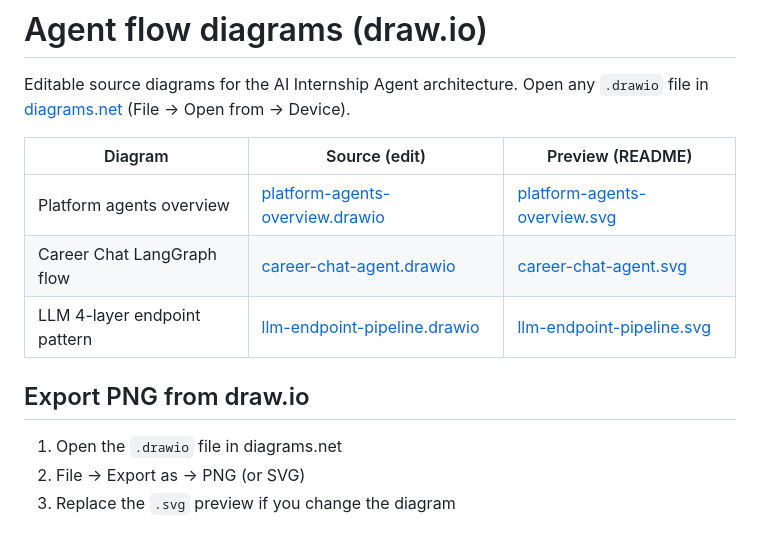
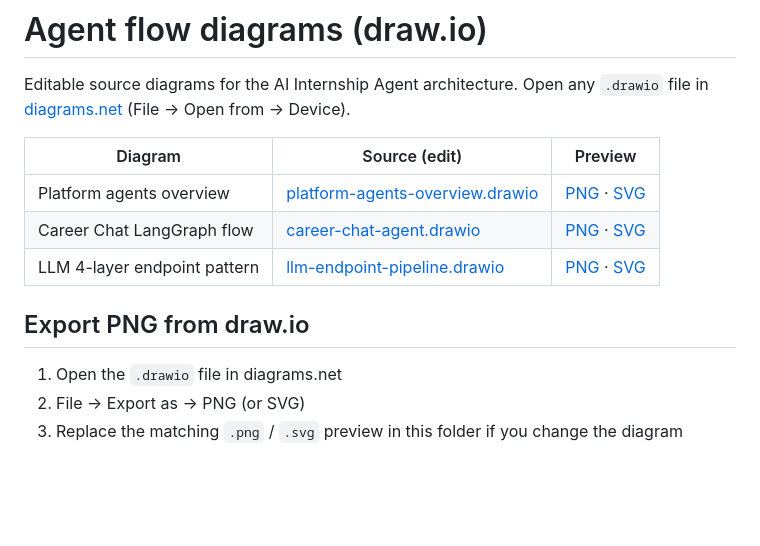
Before and after one commit to leena1460/AI-Career-Companion-Agent-For-Internship-Matching-and-Interview-Preparation, a Markdown page: docs/diagrams/README.md, the part around the change. Rendered like a GitHub page; blank space fills up the shorter version.

```diff
--- a/docs/diagrams/README.md
+++ b/docs/diagrams/README.md
@@ -2,14 +2,14 @@
 
 Editable source diagrams for the AI Internship Agent architecture. Open any `.drawio` file in [diagrams.net](https://app.diagrams.net) (File → Open from → Device).
 
-| Diagram | Source (edit) | Preview (README) |
+| Diagram | Source (edit) | Preview |
 | --- | --- | --- |
-| Platform agents overview | [platform-agents-overview.drawio](./platform-agents-overview.drawio) | [platform-agents-overview.svg](./platform-agents-overview.svg) |
-| Career Chat LangGraph flow | [career-chat-agent.drawio](./career-chat-agent.drawio) | [career-chat-agent.svg](./career-chat-agent.svg) |
-| LLM 4-layer endpoint pattern | [llm-endpoint-pipeline.drawio](./llm-endpoint-pipeline.drawio) | [llm-endpoint-pipeline.svg](./llm-endpoint-pipeline.svg) |
+| Platform agents overview | [platform-agents-overview.drawio](./platform-agents-overview.drawio) | [PNG](./platform-agents-overview.png) · [SVG](./platform-agents-overview.svg) |
+| Career Chat LangGraph flow | [career-chat-agent.drawio](./career-chat-agent.drawio) | [PNG](./career-chat-agent.png) · [SVG](./career-chat-agent.svg) |
+| LLM 4-layer endpoint pattern | [llm-endpoint-pipeline.drawio](./llm-endpoint-pipeline.drawio) | [PNG](./llm-endpoint-pipeline.png) · [SVG](./llm-endpoint-pipeline.svg) |
 
 ## Export PNG from draw.io
 
 1. Open the `.drawio` file in diagrams.net
 2. File → Export as → PNG (or SVG)
-3. Replace the `.svg` preview if you change the diagram
+3. Replace the matching `.png` / `.svg` preview in this folder if you change the diagram
```
Also changed, not shown: README.md (+7 -7 lines), docs/diagrams/career-chat-agent.png (added), docs/diagrams/llm-endpoint-pipeline.png (added), docs/diagrams/platform-agents-overview.png (added), 3 other files.
